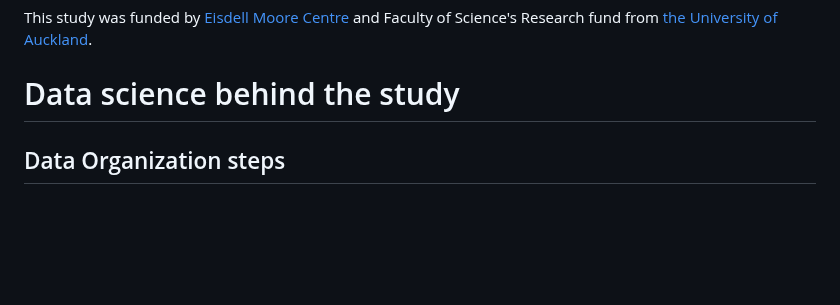
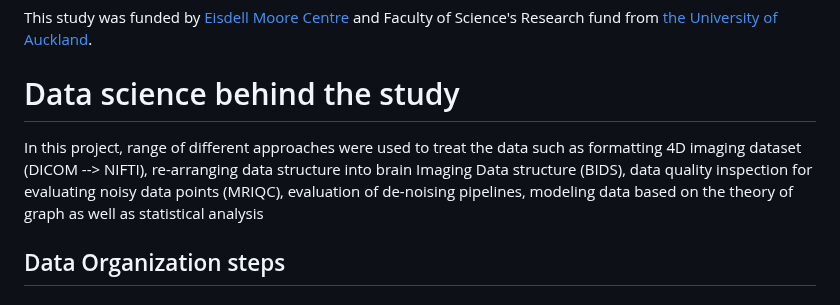
Before and after one commit to M31glx/APD-fMRI, a Markdown page: README.md, the part around the change. Rendered like a GitHub page; blank space fills up the shorter version.

```diff
--- a/README.md
+++ b/README.md
@@ -79,6 +79,7 @@ This study contributes to the understanding of brain network alterations in APD,
 This study was funded by [Eisdell Moore Centre](https://www.emcentre.ac.nz/) and Faculty of Science's Research fund from [the University of Auckland](https://www.auckland.ac.nz/en.html).
 
 # Data science behind the study
+In this project, range of different approaches were used to treat the data such as formatting 4D imaging dataset (DICOM --> NIFTI), re-arranging data structure into brain Imaging Data structure (BIDS), data quality inspection for evaluating noisy data points (MRIQC), evaluation of de-noising pipelines, modeling data based on the theory of graph as well as statistical analysis
 
 ## Data Organization steps
 
```
